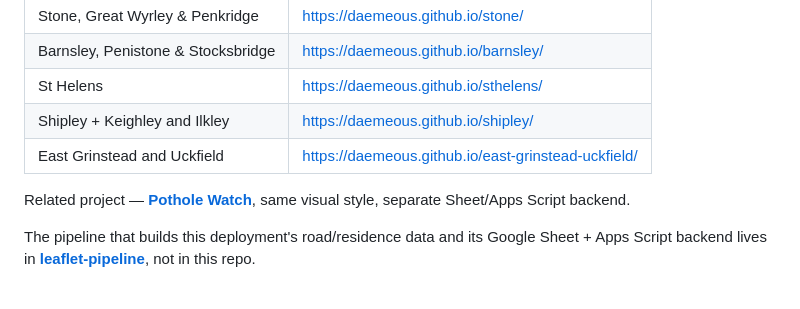
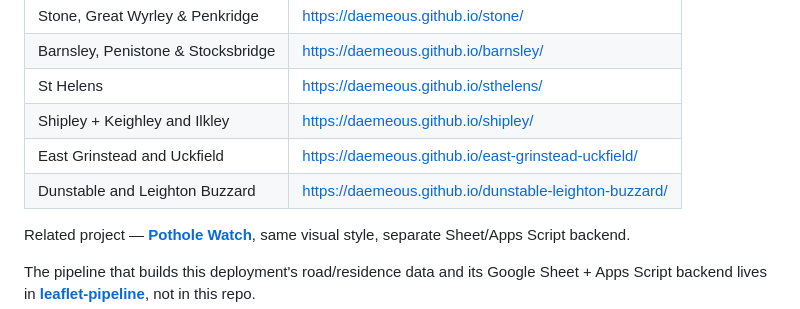
Before and after one commit to Daemeous/bassetlaw, a Markdown page: README.md, the part around the change. Rendered like a GitHub page.

Commit message:
Add Dunstable and Leighton Buzzard to live deployments list

```diff
--- a/README.md
+++ b/README.md
@@ -21,6 +21,7 @@ Live: **https://daemeous.github.io/bassetlaw/**
 | St Helens | https://daemeous.github.io/sthelens/ |
 | Shipley + Keighley and Ilkley | https://daemeous.github.io/shipley/ |
 | East Grinstead and Uckfield | https://daemeous.github.io/east-grinstead-uckfield/ |
+| Dunstable and Leighton Buzzard | https://daemeous.github.io/dunstable-leighton-buzzard/ |
 
 Related project — **[Pothole Watch](https://github.com/Daemeous/stafford-potholes)**, same visual style, separate Sheet/Apps Script backend.
 
```
